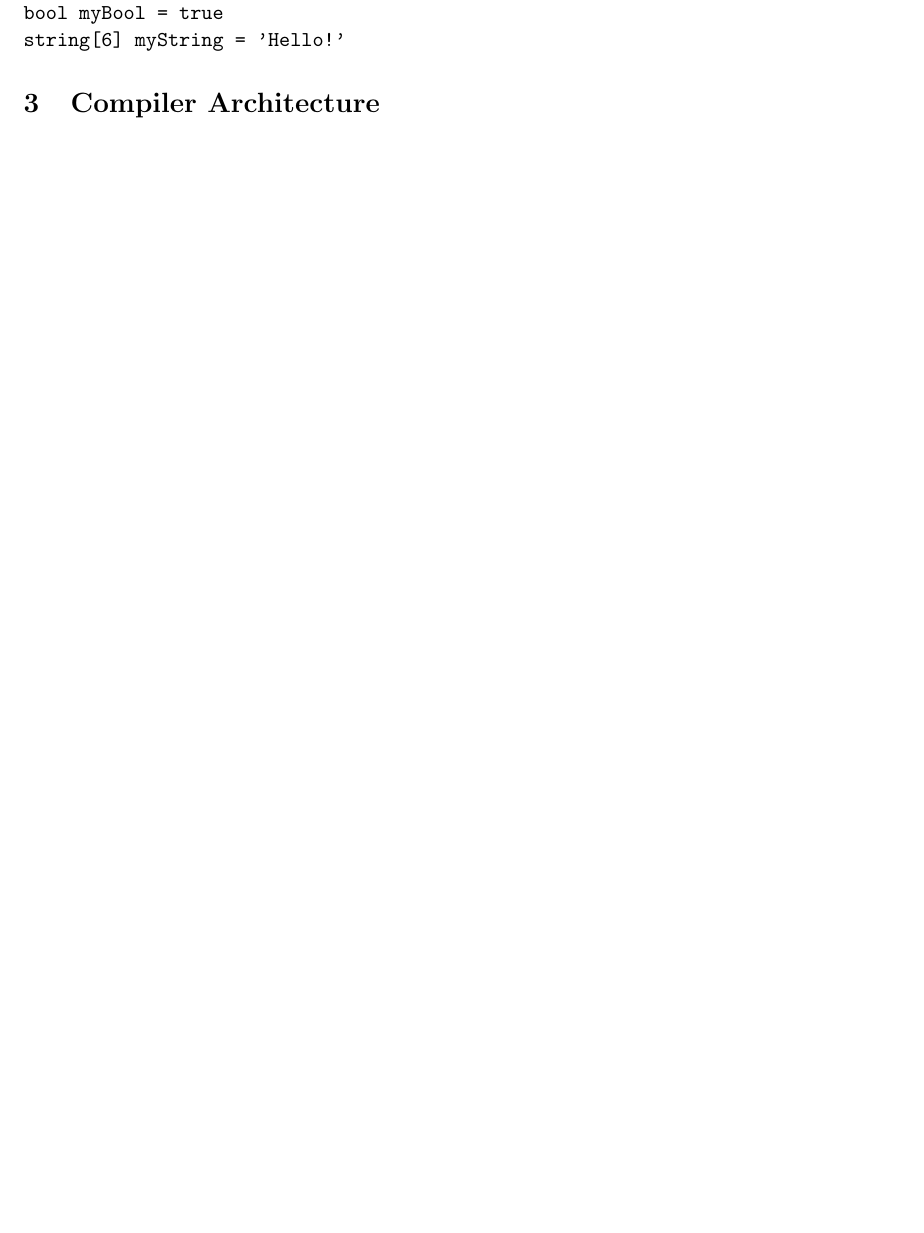
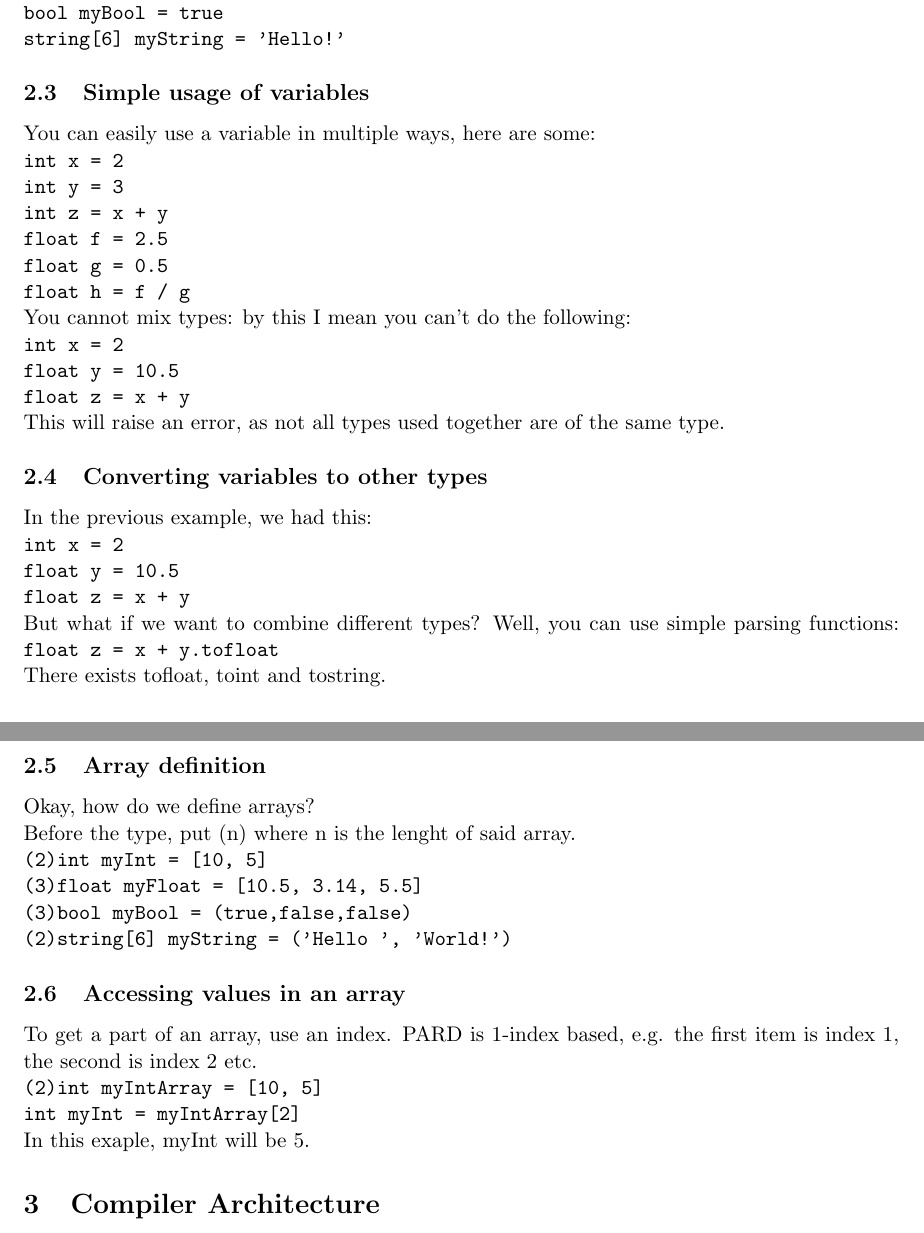
Before and after one commit to CapinolDev/PARDDocs, a LaTeX document (PARD.tex): part of page 2 of 2 before the commit and two parts of pages 2 and 3 of 3 after it, the two joined at a grey line, cut so that both start at the same text, the shorter picture padded with empty space. Compiled offline with pdfLaTeX.

Commit message:
expanded variable and array definition

```diff
--- a/PARD.tex
+++ b/PARD.tex
@@ -38,7 +38,39 @@ You can easily define a variable in the following way: \\
 \texttt{float myFloat = 10.5} \\
 \texttt{bool myBool = true} \\
 \texttt{string[6] myString = 'Hello!'}
-
+\subsection{Simple usage of variables}
+You can easily use a variable in multiple ways, here are some: \\
+\texttt{int x = 2} \\
+\texttt{int y = 3} \\
+\texttt{int z = x + y} \\
+\texttt{float f = 2.5} \\
+\texttt{float g = 0.5} \\
+\texttt{float h = f / g} \\
+You cannot mix types: by this I mean you can't do the following: \\
+\texttt{int x = 2} \\
+\texttt{float y = 10.5} \\
+\texttt{float z = x + y} \\
+This will raise an error, as not all types used together are of the same type.
+\subsection{Converting variables to other types}
+In the previous example, we had this: \\
+\texttt{int x = 2} \\
+\texttt{float y = 10.5} \\
+\texttt{float z = x + y} \\
+But what if we want to combine different types? Well, you can use simple parsing functions:
+\texttt{float z = x + y.tofloat} \\
+There exists tofloat, toint and tostring.
+\subsection{Array definition}
+Okay, how do we define arrays? \\
+Before the type, put (n) where n is the lenght of said array. \\
+\texttt{(2)int myInt = [10, 5]} \\
+\texttt{(3)float myFloat = [10.5, 3.14, 5.5]} \\
+\texttt{(3)bool myBool = (true,false,false)} \\
+\texttt{(2)string[6] myString = ('Hello ', 'World!')}
+\subsection{Accessing values in an array}
+To get a part of an array, use an index. PARD is 1-index based, e.g. the first item is index 1, the second is index 2 etc. \\
+\texttt{(2)int myIntArray = [10, 5]} \\
+\texttt{int myInt = myIntArray[2]} \\
+In this exaple, myInt will be 5.
 \section{Compiler Architecture}
 
 \end{document}
```
Also changed, not shown: PARD.pdf, README.md, 1 other file.
